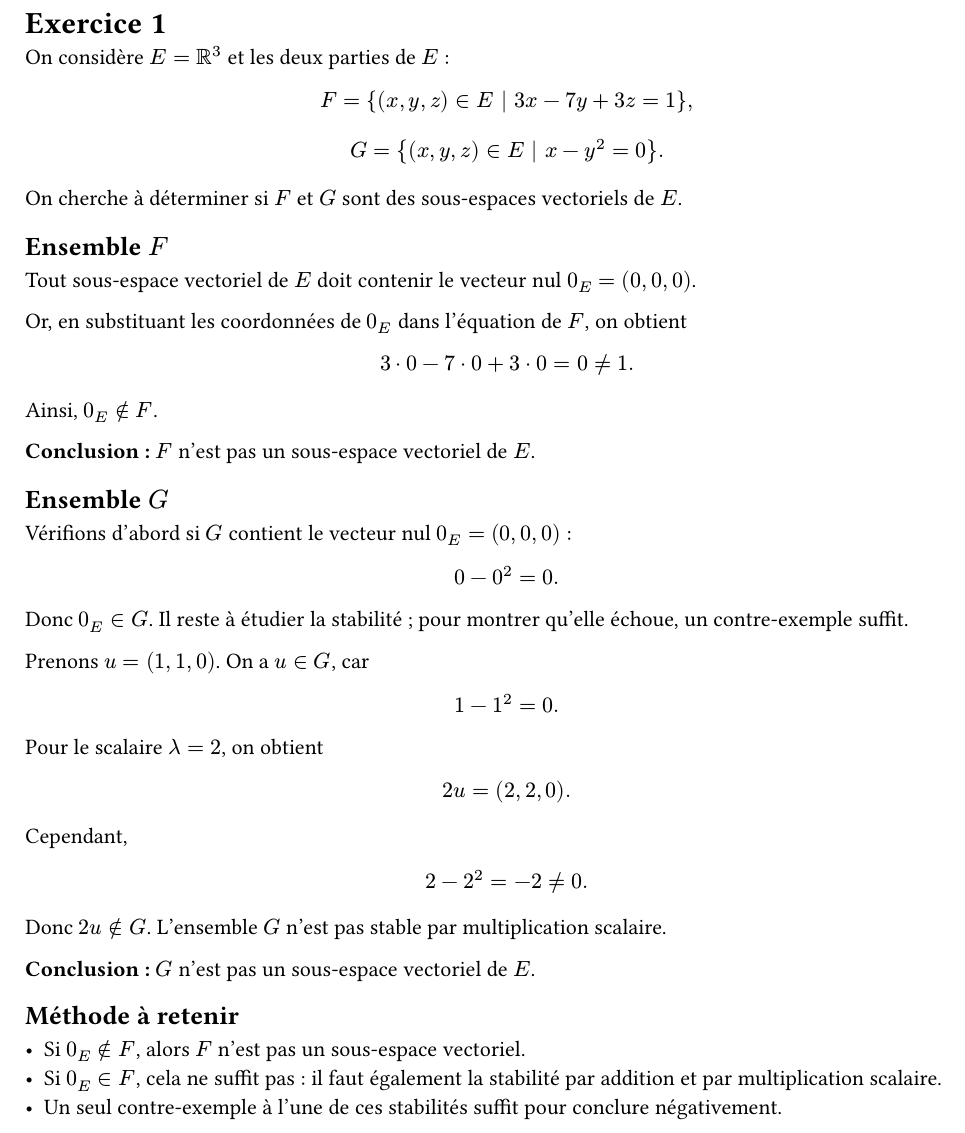
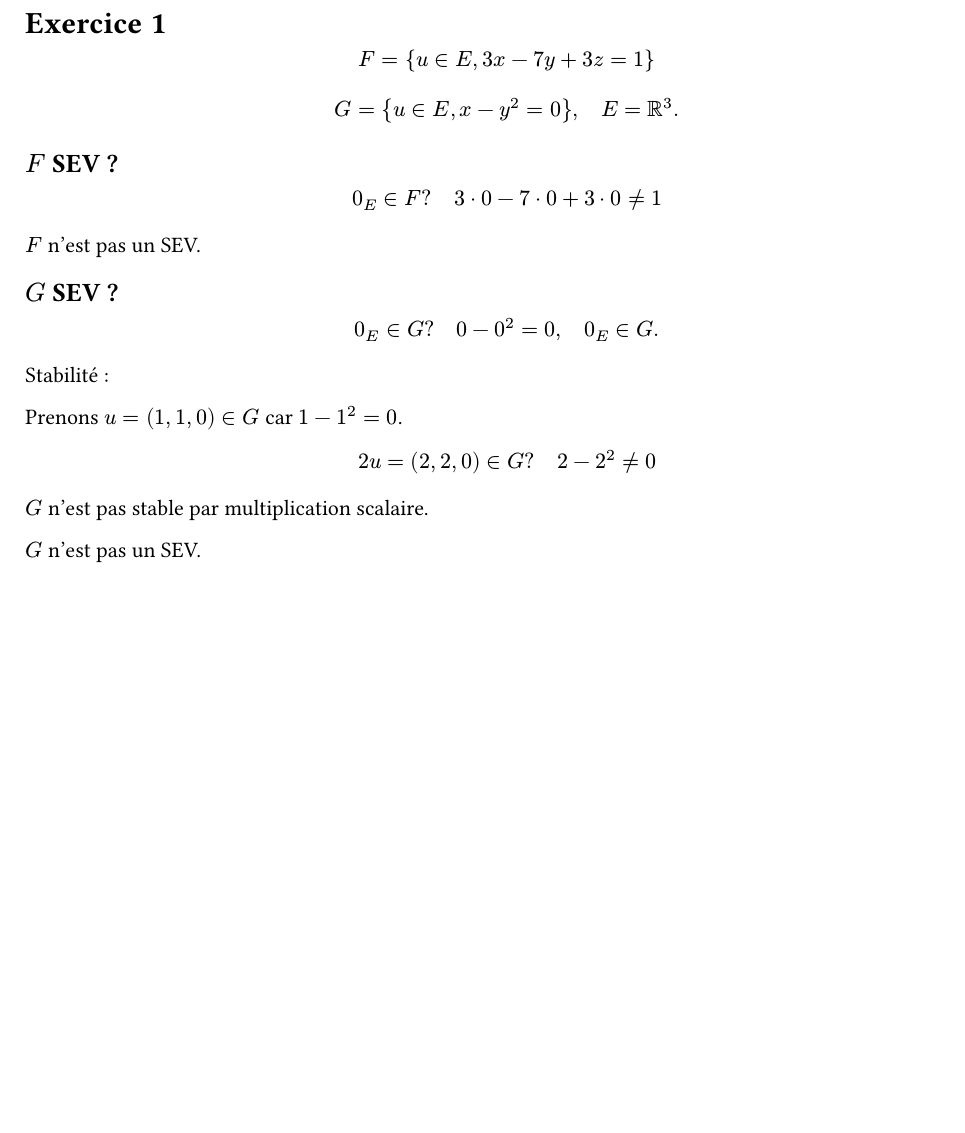
Before and after one commit to yxorcist/MIDL, a Typst document (02_algebre_lineaire/TD/fiche01/exercices/ex01.typ): part of the page, cut so that both start at the same text, the shorter picture padded with empty space. Compiled offline with Typst 0.15.

Commit message:
docs(AL): transcrire la correction manuscrite du TD01 ex01

```diff
--- a/02_algebre_lineaire/TD/fiche01/exercices/ex01.typ
+++ b/02_algebre_lineaire/TD/fiche01/exercices/ex01.typ
@@ -4,20 +4,12 @@
 
 = Exercice 1
 
-On considère $E = RR^3$ et les deux parties de $E$ :
-
 $
-F = {(x,y,z) in E | 3x - 7y + 3z = 1},
+F = {u in E, 3x - 7y + 3z = 1}
 $
 
 $
-G = {(x,y,z) in E | x - y^2 = 0}.
+G = {u in E, x - y^2 = 0},
+quad E = RR^3.
 $
 
-On cherche à déterminer si $F$ et $G$ sont des sous-espaces vectoriels de $E$.
-
-== Ensemble $F$
-
-Tout sous-espace vectoriel de $E$ doit contenir le vecteur nul $0_E = (0,0,0)$.
-
-Or, en substituant les coordonnées de $0_E$ dans l'équation de $F$, on obtient
@@ -27,2 +20,3 @@ $
 $
 
+$F$ n'est pas un SEV.
@@ -30,40 +23,18 @@ Ainsi, $0_E in.not F$.
 
-*Conclusion :* $F$ n'est pas un sous-espace vectoriel de $E$.
-
-== Ensemble $G$
-
-Vérifions d'abord si $G$ contient le vecteur nul $0_E = (0,0,0)$ :
+== $G$ SEV ?
 
 $
-0 - 0^2 = 0.
+0_E in G ? quad 0 - 0^2 = 0, quad 0_E in G.
 $
 
-Donc $0_E in G$. Il reste à étudier la stabilité ; pour montrer qu'elle échoue, un contre-exemple suffit.
+Stabilité :
 
-Prenons $u = (1,1,0)$. On a $u in G$, car
+Prenons $u = (1,1,0) in G$ car $1 - 1^2 = 0$.
 
 $
-1 - 1^2 = 0.
+2u = (2,2,0) in G ? quad 2 - 2^2 != 0
 $
 
-Pour le scalaire $lambda = 2$, on obtient
+$G$ n'est pas stable par multiplication scalaire.
 
-$
-2u = (2,2,0).
-$
-
-Cependant,
-
-$
-2 - 2^2 = -2 != 0.
-$
-
-Donc $2u in.not G$. L'ensemble $G$ n'est pas stable par multiplication scalaire.
-
-*Conclusion :* $G$ n'est pas un sous-espace vectoriel de $E$.
-
-== Méthode à retenir
-
-- Si $0_E in.not F$, alors $F$ n'est pas un sous-espace vectoriel.
-- Si $0_E in F$, cela ne suffit pas : il faut également la stabilité par addition et par multiplication scalaire.
-- Un seul contre-exemple à l'une de ces stabilités suffit pour conclure négativement.
+$G$ n'est pas un SEV.
```
Also changed, not shown: 02_algebre_lineaire/TD/fiche01/exercices/ex01.typ (4 more changed lines).
